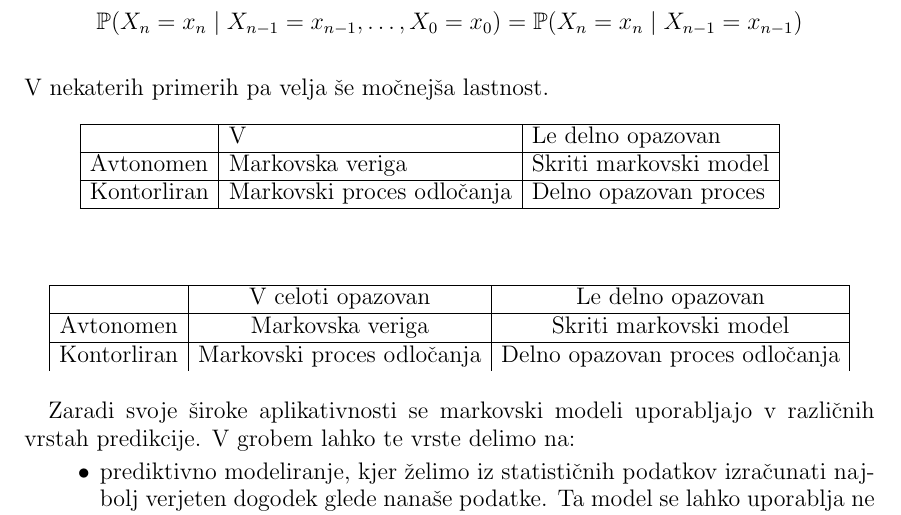
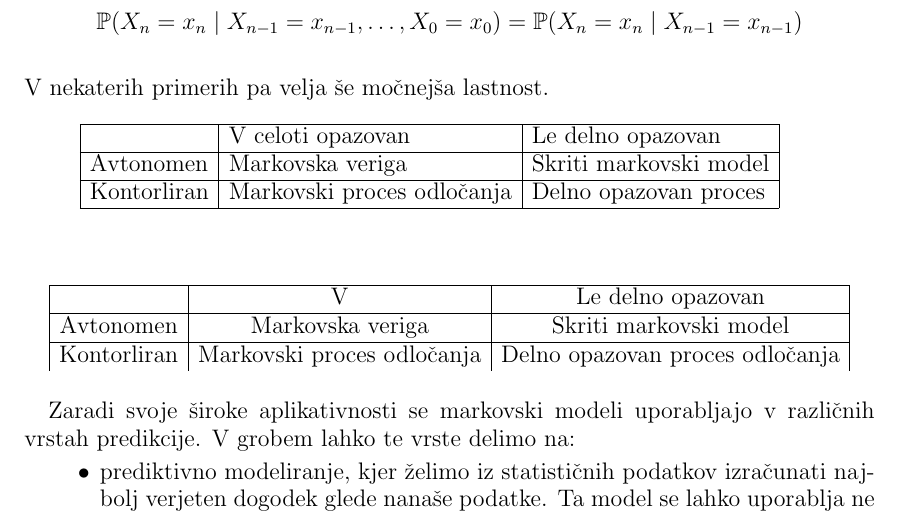
Before and after one commit to mpracek/Diploma, a LaTeX paper (dipl-sem-martin-pracek.tex): part of page 5 of 17, cut so that both start at the same text. Compiled offline with pdfLaTeX; the source files are stored in an older character set and shown here as Unicode; a LaTeX package or settings file that is missing is left out.

Commit message:
txs auto checkin

```diff
--- a/dipl-sem-martin-pracek.tex
+++ b/dipl-sem-martin-pracek.tex
@@ -150,7 +150,7 @@
 \begin{table}[h!]
 	\begin{tabular}{lllll}
 		\cline{1-3}
-		\multicolumn{1}{|l|}{}            & \multicolumn{1}{l|}{V}         & \multicolumn{1}{l|}{Le delno opazovan} \\ \cline{1-3}
+		\multicolumn{1}{|l|}{}            & \multicolumn{1}{l|}{V celoti opazovan}         & \multicolumn{1}{l|}{Le delno opazovan} \\ \cline{1-3}
 		\multicolumn{1}{|l|}{Avtonomen}   & \multicolumn{1}{l|}{Markovska veriga} & \multicolumn{1}{l|}{Skriti markovski model}    \\ \cline{1-3}
 		\multicolumn{1}{|l|}{Kontorliran} & \multicolumn{1}{l|}{Markovski proces odločanja} & \multicolumn{1}{l|}{Delno opazovan proces}   \\ \cline{1-3}
 		&                                &                             &           &
@@ -159,7 +159,7 @@
 \begin{table}[h]
 	\begin{tabular}{|c|c|c|}
 		\hline
-		& V celoti opazovan & Le delno opazovan             \\
+		& V  & Le delno opazovan             \\
 		\hline
 		{Avtonomen} & Markovska veriga                & Skriti markovski model                      \\
 		\hline
```
